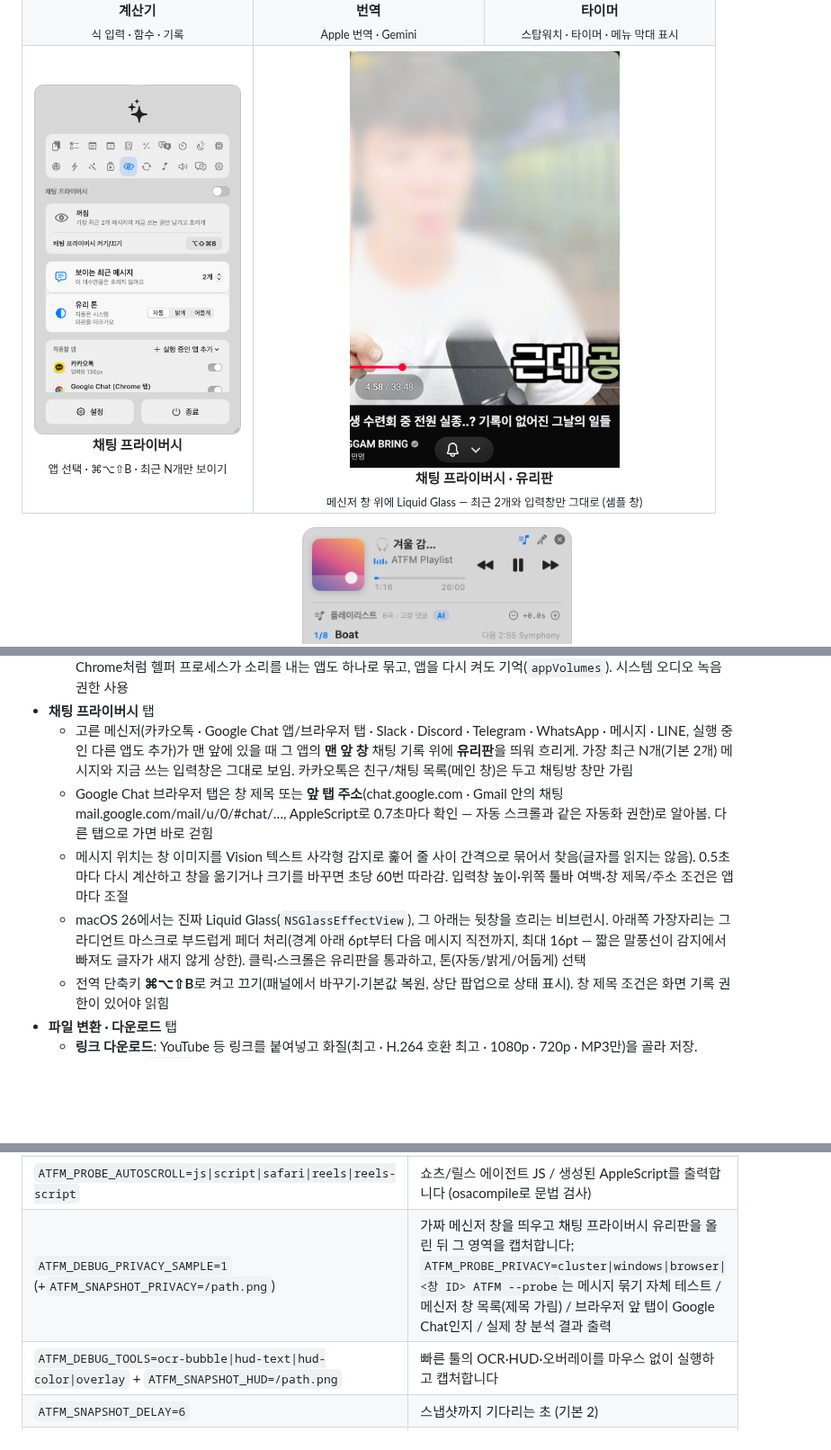
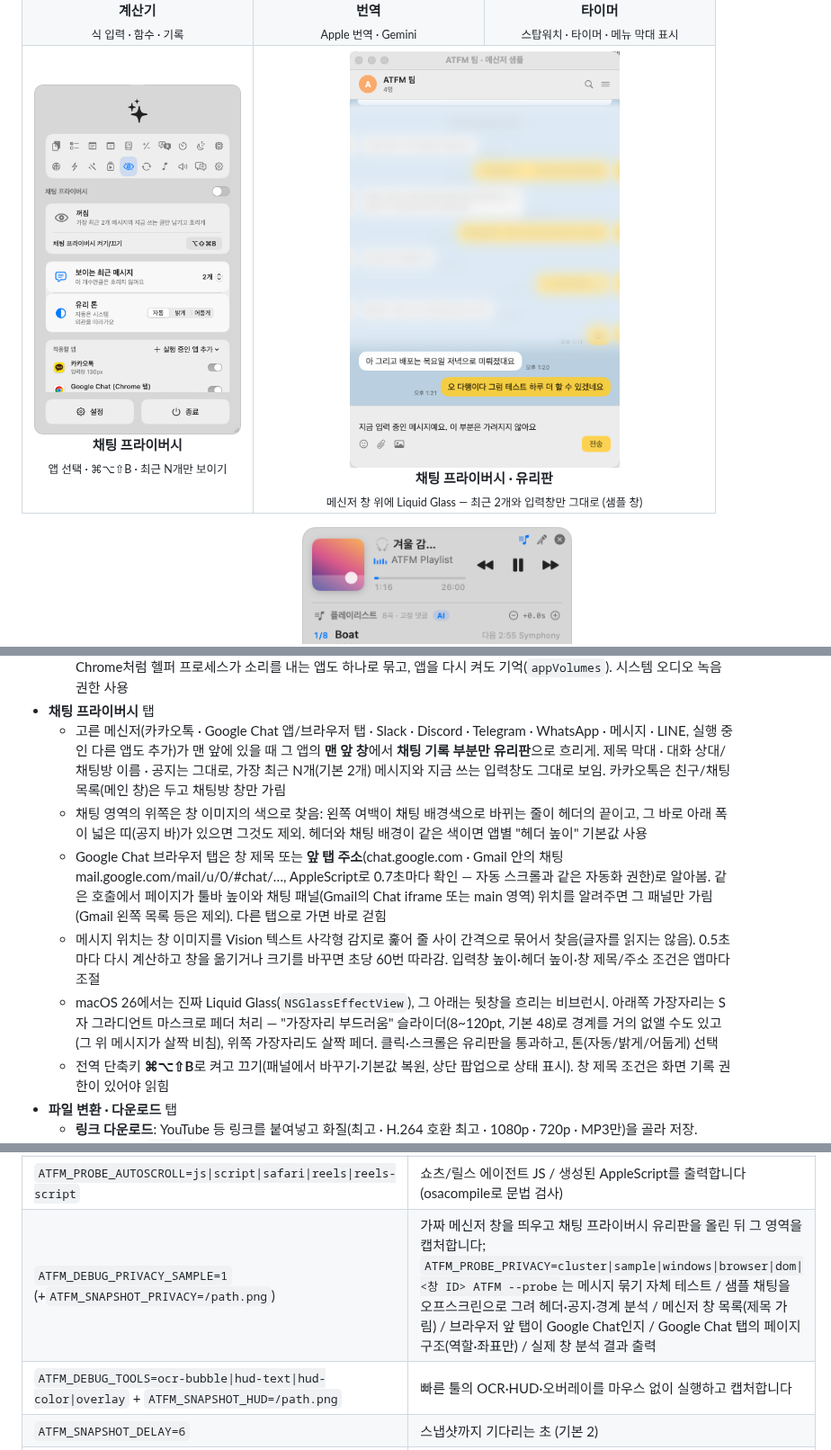
Before and after one commit to geonhee15/ATFM, a Markdown page: README.md, 3 parts joined by grey strips. Shown at 90% size. GitHub-like rendering; pictures changed too: docs/screenshots/privacy-overlay.png; blank space fills up the shorter version.

```diff
--- a/README.md
+++ b/README.md
@@ -160,14 +160,17 @@
     앱도 하나로 묶고, 앱을 다시 켜도 기억(`appVolumes`). 시스템 오디오 녹음 권한 사용
 - **채팅 프라이버시** 탭
   - 고른 메신저(카카오톡 · Google Chat 앱/브라우저 탭 · Slack · Discord · Telegram · WhatsApp · 메시지 · LINE, 실행 중인 다른 앱도 추가)가
-    맨 앞에 있을 때 그 앱의 **맨 앞 창** 채팅 기록 위에 **유리판**을 띄워 흐리게. 가장 최근 N개(기본 2개) 메시지와 지금 쓰는 입력창은 그대로 보임.
-    카카오톡은 친구/채팅 목록(메인 창)은 두고 채팅방 창만 가림
+    맨 앞에 있을 때 그 앱의 **맨 앞 창**에서 **채팅 기록 부분만** **유리판**으로 흐리게. 제목 막대 · 대화 상대/채팅방 이름 · 공지는 그대로,
+    가장 최근 N개(기본 2개) 메시지와 지금 쓰는 입력창도 그대로 보임. 카카오톡은 친구/채팅 목록(메인 창)은 두고 채팅방 창만 가림
+  - 채팅 영역의 위쪽은 창 이미지의 색으로 찾음: 왼쪽 여백이 채팅 배경색으로 바뀌는 줄이 헤더의 끝이고, 그 바로 아래 폭이 넓은 띠(공지 바)가
+    있으면 그것도 제외. 헤더와 채팅 배경이 같은 색이면 앱별 "헤더 높이" 기본값 사용
   - Google Chat 브라우저 탭은 창 제목 또는 **앞 탭 주소**(chat.google.com · Gmail 안의 채팅 mail.google.com/mail/u/0/#chat/…, AppleScript로 0.7초마다 확인 —
-    자동 스크롤과 같은 자동화 권한)로 알아봄. 다른 탭으로 가면 바로 걷힘
+    자동 스크롤과 같은 자동화 권한)로 알아봄. 같은 호출에서 페이지가 툴바 높이와 채팅 패널(Gmail의 Chat iframe 또는 main 영역) 위치를
+    알려주면 그 패널만 가림(Gmail 왼쪽 목록 등은 제외). 다른 탭으로 가면 바로 걷힘
   - 메시지 위치는 창 이미지를 Vision 텍스트 사각형 감지로 훑어 줄 사이 간격으로 묶어서 찾음(글자를 읽지는 않음). 0.5초마다 다시 계산하고
-    창을 옮기거나 크기를 바꾸면 초당 60번 따라감. 입력창 높이·위쪽 툴바 여백·창 제목/주소 조건은 앱마다 조절
-  - macOS 26에서는 진짜 Liquid Glass(`NSGlassEffectView`), 그 아래는 뒷창을 흐리는 비브런시. 아래쪽 가장자리는 그라디언트 마스크로
-    부드럽게 페더 처리(경계 아래 6pt부터 다음 메시지 직전까지, 최대 16pt — 짧은 말풍선이 감지에서 빠져도 글자가 새지 않게 상한).
+    창을 옮기거나 크기를 바꾸면 초당 60번 따라감. 입력창 높이·헤더 높이·창 제목/주소 조건은 앱마다 조절
+  - macOS 26에서는 진짜 Liquid Glass(`NSGlassEffectView`), 그 아래는 뒷창을 흐리는 비브런시. 아래쪽 가장자리는 S자 그라디언트 마스크로
+    페더 처리 — "가장자리 부드러움" 슬라이더(8~120pt, 기본 48)로 경계를 거의 없앨 수도 있고(그 위 메시지가 살짝 비침), 위쪽 가장자리도 살짝 페더.
     클릭·스크롤은 유리판을 통과하고, 톤(자동/밝게/어둡게) 선택
   - 전역 단축키 **⌘⌥⇧B**로 켜고 끄기(패널에서 바꾸기·기본값 복원, 상단 팝업으로 상태 표시). 창 제목 조건은 화면 기록 권한이 있어야 읽힘
 - **파일 변환 · 다운로드** 탭
@@ -245,7 +248,7 @@ Xcode가 있다면 `Package.swift` 를 열어서 빌드해도 됩니다.
 | `ATFM_DEBUG_NOWPLAYING_SAMPLE=1` | 실제 재생 정보 대신 가짜 트랙을 미니 플레이어에 띄웁니다 (스크린샷용) |
 | `ATFM_DEBUG_NOTES_DIR=<dir>` | 미니 메모를 실제 데이터 대신 지정 폴더의 notes.json으로 읽고 씁니다 (스냅샷용) |
 | `ATFM_PROBE_AUTOSCROLL=js\|script\|safari\|reels\|reels-script` | 쇼츠/릴스 에이전트 JS / 생성된 AppleScript를 출력합니다 (osacompile로 문법 검사) |
-| `ATFM_DEBUG_PRIVACY_SAMPLE=1` (+`ATFM_SNAPSHOT_PRIVACY=/path.png`) | 가짜 메신저 창을 띄우고 채팅 프라이버시 유리판을 올린 뒤 그 영역을 캡처합니다; `ATFM_PROBE_PRIVACY=cluster\|windows\|browser\|<창 ID> ATFM --probe`는 메시지 묶기 자체 테스트 / 메신저 창 목록(제목 가림) / 브라우저 앞 탭이 Google Chat인지 / 실제 창 분석 결과 출력 |
+| `ATFM_DEBUG_PRIVACY_SAMPLE=1` (+`ATFM_SNAPSHOT_PRIVACY=/path.png`) | 가짜 메신저 창을 띄우고 채팅 프라이버시 유리판을 올린 뒤 그 영역을 캡처합니다; `ATFM_PROBE_PRIVACY=cluster\|sample\|windows\|browser\|dom\|<창 ID> ATFM --probe`는 메시지 묶기 자체 테스트 / 샘플 채팅을 오프스크린으로 그려 헤더·공지·경계 분석 / 메신저 창 목록(제목 가림) / 브라우저 앞 탭이 Google Chat인지 / Google Chat 탭의 페이지 구조(역할·좌표만) / 실제 창 분석 결과 출력 |
 | `ATFM_DEBUG_TOOLS=ocr-bubble\|hud-text\|hud-color\|overlay` + `ATFM_SNAPSHOT_HUD=/path.png` | 빠른 툴의 OCR·HUD·오버레이를 마우스 없이 실행하고 캡처합니다 |
 | `ATFM_SNAPSHOT_DELAY=6` | 스냅샷까지 기다리는 초 (기본 2) |
 | `ATFM_TAB=system` | 시작 탭 (`clipboard` · `checklist` · `awake` · `system` · `network` · `actions` · `convert` · `player` · `ai` · `settings`) |
```
Also changed, not shown: 6 other files.
